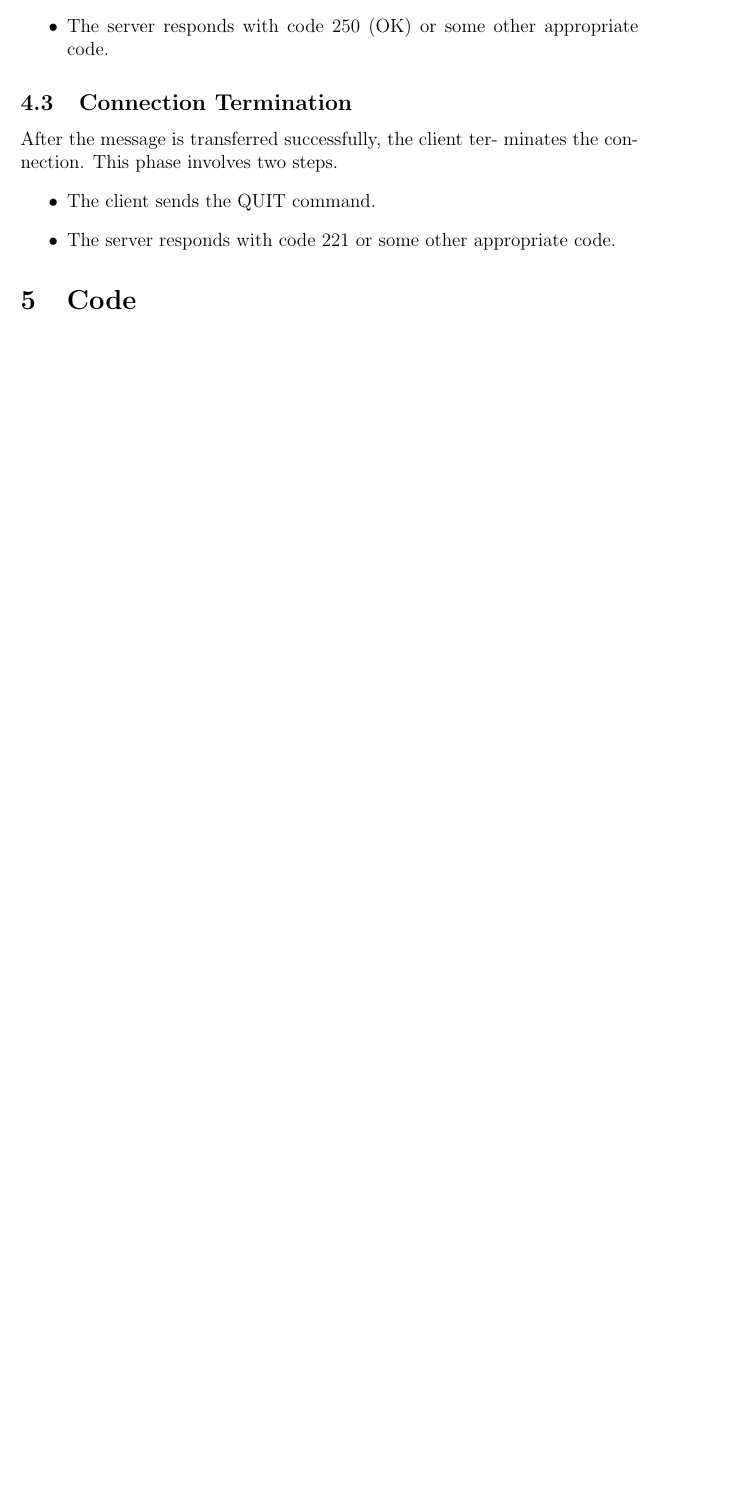
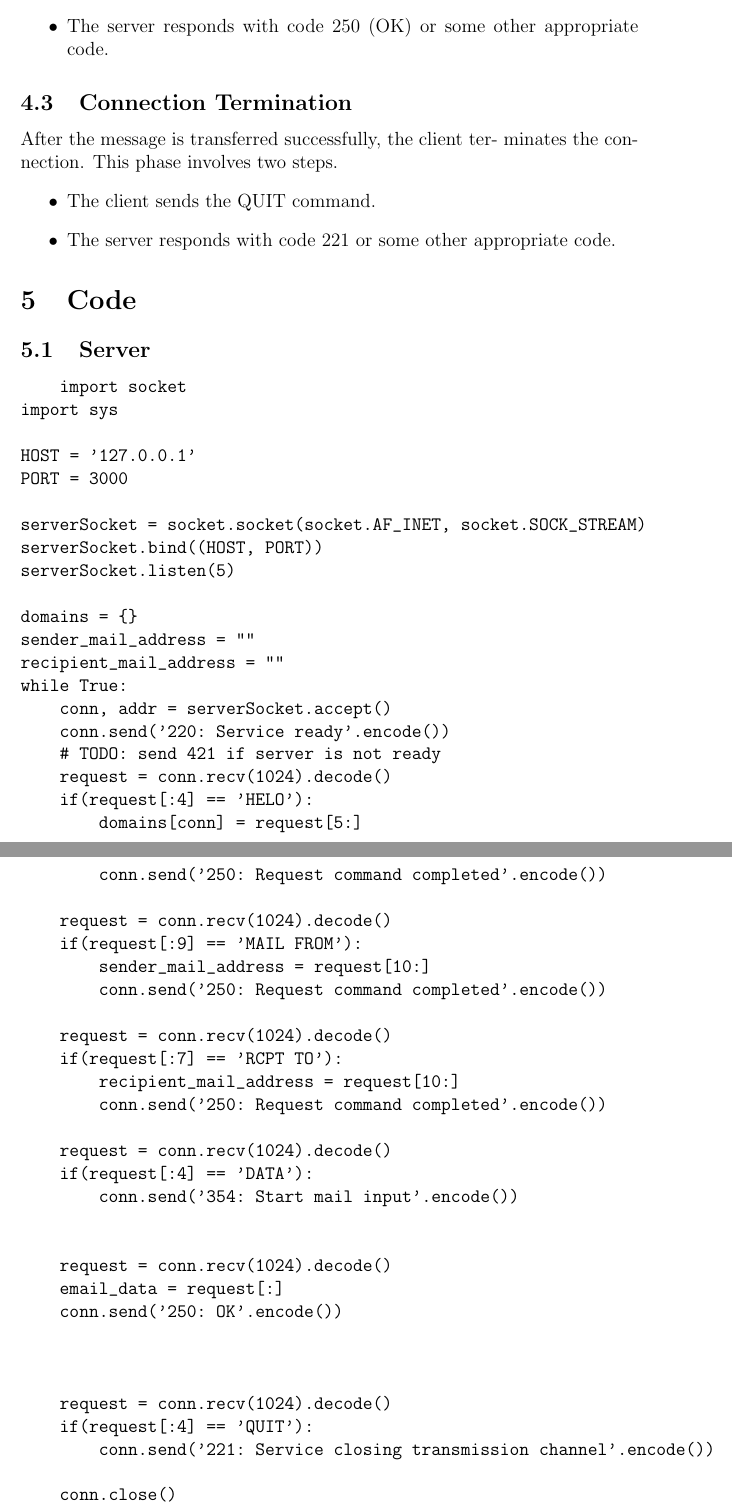
Before and after one commit to santhisenan/Network-Programming-Lab, a LaTeX document (exp13/exp13/exp13.tex): part of page 5 of 5 before the commit and two parts of pages 5 and 6 of 9 after it, the two joined at a grey line, cut so that both start at the same text, the shorter picture padded with empty space. Compiled offline with pdfLaTeX.

Commit message:
added latex for 13

```diff
--- a/exp13/exp13/exp13.tex
+++ b/exp13/exp13/exp13.tex
@@ -151,4 +151,59 @@ This phase involves two steps.
 \end{itemize}
 
 \section{Code}
+\subsection{Server}
+\begin{verbatim}
+    import socket
+import sys
 
+HOST = '127.0.0.1'
+PORT = 3000
+
+serverSocket = socket.socket(socket.AF_INET, socket.SOCK_STREAM)
+serverSocket.bind((HOST, PORT))
+serverSocket.listen(5)
+
+domains = {}
+sender_mail_address = ""
+recipient_mail_address = ""
+while True:
+    conn, addr = serverSocket.accept()
+    conn.send('220: Service ready'.encode())
+    # TODO: send 421 if server is not ready
+    request = conn.recv(1024).decode()
+    if(request[:4] == 'HELO'):
+        domains[conn] = request[5:]
+        conn.send('250: Request command completed'.encode())
+
+    request = conn.recv(1024).decode()
+    if(request[:9] == 'MAIL FROM'):
+        sender_mail_address = request[10:]
+        conn.send('250: Request command completed'.encode())
+
+    request = conn.recv(1024).decode()
+    if(request[:7] == 'RCPT TO'):
+        recipient_mail_address = request[10:]
+        conn.send('250: Request command completed'.encode())
+
+    request = conn.recv(1024).decode()
+    if(request[:4] == 'DATA'):
+        conn.send('354: Start mail input'.encode())
+
+
+    request = conn.recv(1024).decode()
+    email_data = request[:]
+    conn.send('250: OK'.encode())
+
+
+
+    request = conn.recv(1024).decode()
+    if(request[:4] == 'QUIT'):
+        conn.send('221: Service closing transmission channel'.encode())
+
+    conn.close()
+    break
+
+serverSocket.close()
+
+
+\end{verbatim}
@@ -154,0 +215 @@ This phase involves two steps.
+SERVER_HOST = '127.0.0.1'
@@ -154,0 +239 @@ This phase involves two steps.
+if (request[:4] == 'HELO'):
@@ -154,0 +244 @@ This phase involves two steps.
+if (request[:9] == 'MAIL FROM'):
@@ -154,0 +250 @@ This phase involves two steps.
+if (request[:7] == 'RCPT TO'):
@@ -154,0 +255 @@ This phase involves two steps.
+if (request[:4] == 'DATA'):
@@ -154,0 +275 @@ This phase involves two steps.
+if (request[:4] == 'QUIT'):
```
Also changed, not shown: exp13/exp13/exp13.pdf, exp13/exp13/smtpoutput.png (added), exp13/exp13/exp13.tex (72 more changed lines).
